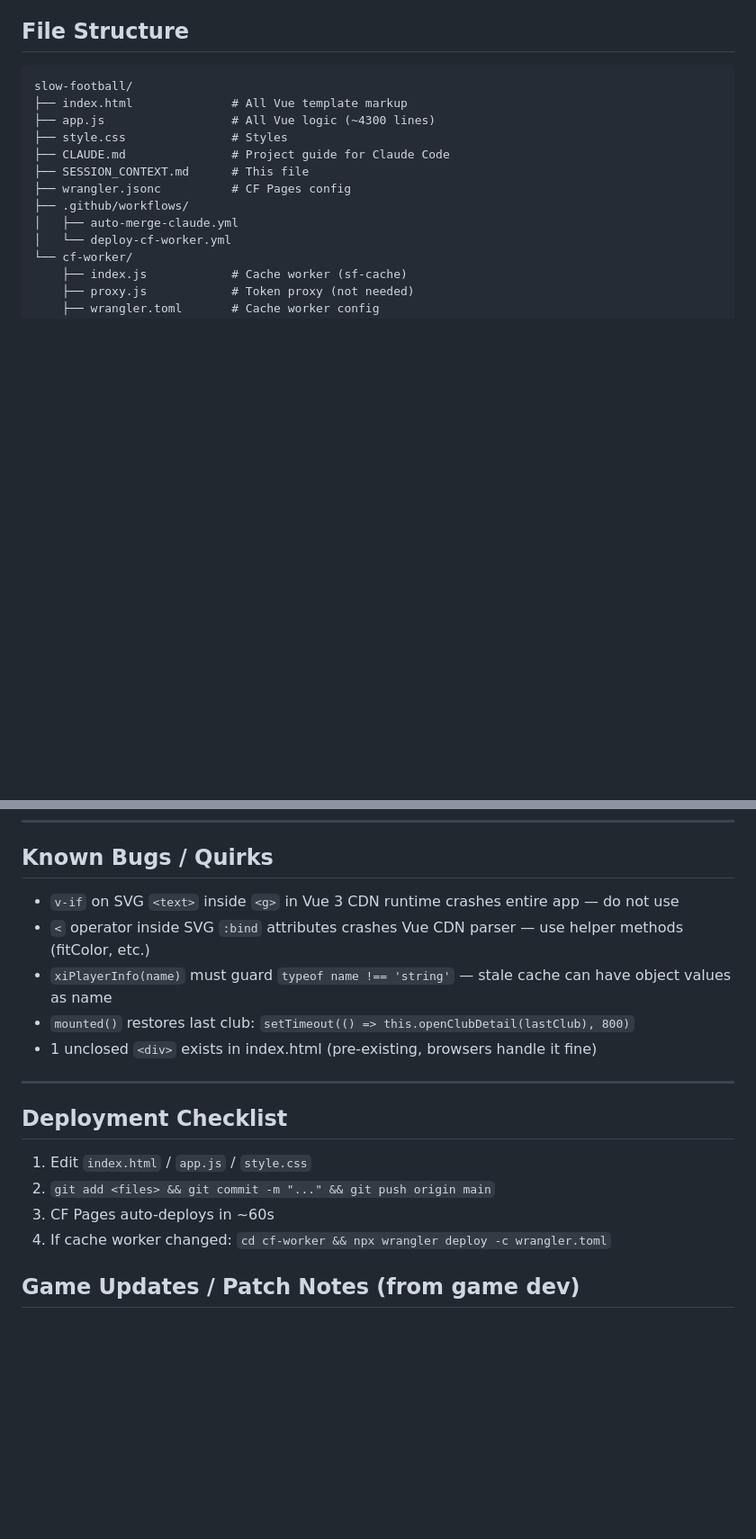
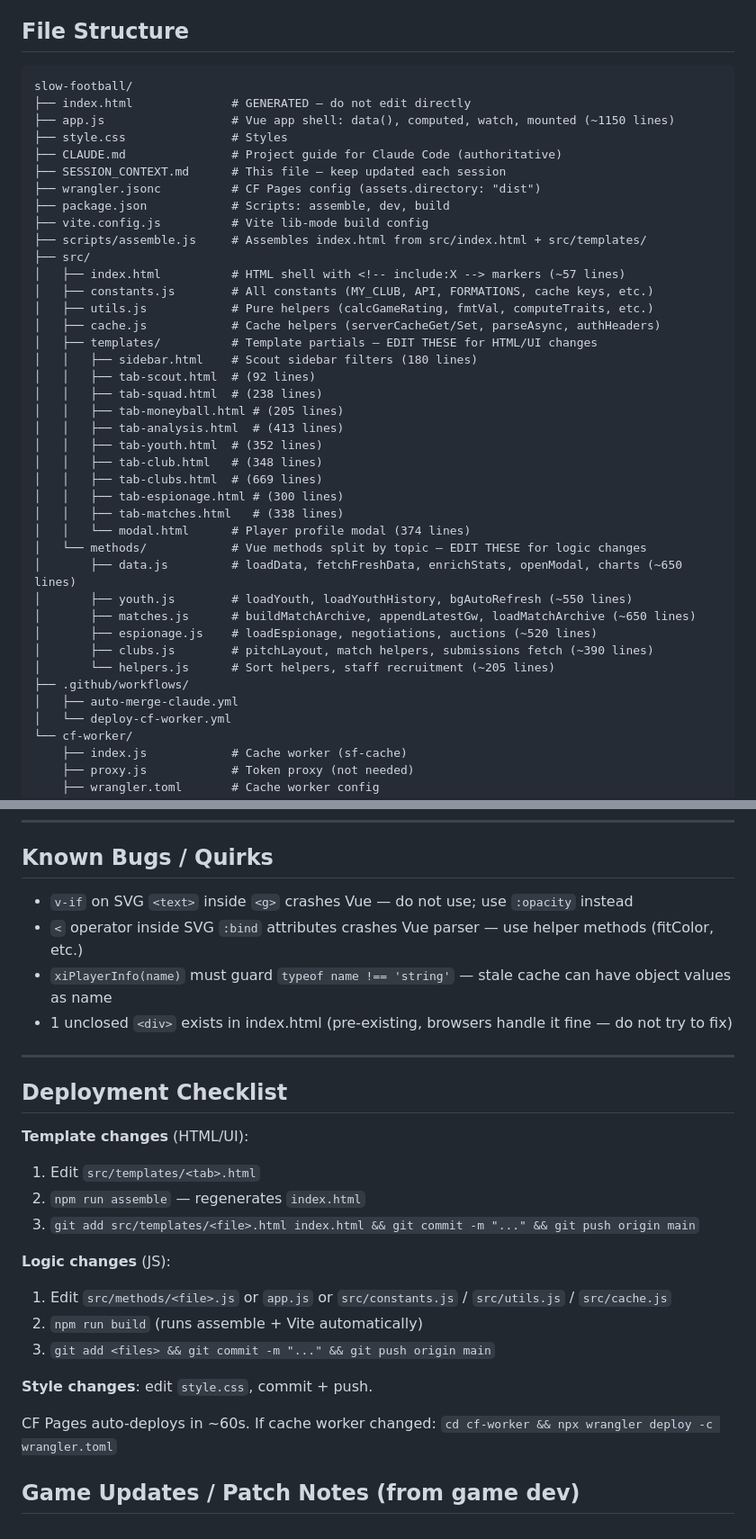
Before and after one commit to ofersi15/slow-football, a Markdown page: SESSION_CONTEXT.md, 2 parts joined by grey strips. Shown at 90% size. Rendered like a GitHub page; blank space fills up the shorter version.

Commit message:
Update SESSION_CONTEXT.md — reflect Vite build, split file structure, new deployment steps
Co-Authored-By: Claude Sonnet 4.6 <noreply@anthropic.com>

````diff
--- a/SESSION_CONTEXT.md
+++ b/SESSION_CONTEXT.md
@@ -69,12 +90,39 @@ Falls back to `localStorage` then local `/sf-cache` (old server.py) on other hos
 
 ```
 slow-football/
-├── index.html              # All Vue template markup
-├── app.js                  # All Vue logic (~4300 lines)
+├── index.html              # GENERATED — do not edit directly
+├── app.js                  # Vue app shell: data(), computed, watch, mounted (~1150 lines)
 ├── style.css               # Styles
-├── CLAUDE.md               # Project guide for Claude Code
-├── SESSION_CONTEXT.md      # This file
-├── wrangler.jsonc          # CF Pages config
+├── CLAUDE.md               # Project guide for Claude Code (authoritative)
+├── SESSION_CONTEXT.md      # This file — keep updated each session
+├── wrangler.jsonc          # CF Pages config (assets.directory: "dist")
+├── package.json            # Scripts: assemble, dev, build
+├── vite.config.js          # Vite lib-mode build config
+├── scripts/assemble.js     # Assembles index.html from src/index.html + src/templates/
+├── src/
+│   ├── index.html          # HTML shell with <!-- include:X --> markers (~57 lines)
+│   ├── constants.js        # All constants (MY_CLUB, API, FORMATIONS, cache keys, etc.)
+│   ├── utils.js            # Pure helpers (calcGameRating, fmtVal, computeTraits, etc.)
+│   ├── cache.js            # Cache helpers (serverCacheGet/Set, parseAsync, authHeaders)
+│   ├── templates/          # Template partials — EDIT THESE for HTML/UI changes
+│   │   ├── sidebar.html    # Scout sidebar filters (180 lines)
+│   │   ├── tab-scout.html  # (92 lines)
+│   │   ├── tab-squad.html  # (238 lines)
+│   │   ├── tab-moneyball.html # (205 lines)
+│   │   ├── tab-analysis.html  # (413 lines)
+│   │   ├── tab-youth.html  # (352 lines)
+│   │   ├── tab-club.html   # (348 lines)
+│   │   ├── tab-clubs.html  # (669 lines)
+│   │   ├── tab-espionage.html # (300 lines)
+│   │   ├── tab-matches.html   # (338 lines)
+│   │   └── modal.html      # Player profile modal (374 lines)
+│   └── methods/            # Vue methods split by topic — EDIT THESE for logic changes
+│       ├── data.js         # loadData, fetchFreshData, enrichStats, openModal, charts (~650 lines)
+│       ├── youth.js        # loadYouth, loadYouthHistory, bgAutoRefresh (~550 lines)
+│       ├── matches.js      # buildMatchArchive, appendLatestGw, loadMatchArchive (~650 lines)
+│       ├── espionage.js    # loadEspionage, negotiations, auctions (~520 lines)
+│       ├── clubs.js        # pitchLayout, match helpers, submissions fetch (~390 lines)
+│       └── helpers.js      # Sort helpers, staff recruitment (~205 lines)
 ├── .github/workflows/
 │   ├── auto-merge-claude.yml
 │   └── deploy-cf-worker.yml
@@ -309,20 +357,28 @@ The submissions API sometimes returns malformed `subs` entries:
 
 ## Known Bugs / Quirks
 
-- `v-if` on SVG `<text>` inside `<g>` in Vue 3 CDN runtime crashes entire app — do not use
-- `<` operator inside SVG `:bind` attributes crashes Vue CDN parser — use helper methods (fitColor, etc.)
+- `v-if` on SVG `<text>` inside `<g>` crashes Vue — do not use; use `:opacity` instead
+- `<` operator inside SVG `:bind` attributes crashes Vue parser — use helper methods (fitColor, etc.)
 - `xiPlayerInfo(name)` must guard `typeof name !== 'string'` — stale cache can have object values as name
-- `mounted()` restores last club: `setTimeout(() => this.openClubDetail(lastClub), 800)`
-- 1 unclosed `<div>` exists in index.html (pre-existing, browsers handle it fine)
+- 1 unclosed `<div>` exists in index.html (pre-existing, browsers handle it fine — do not try to fix)
 
 ---
 
 ## Deployment Checklist
 
-1. Edit `index.html` / `app.js` / `style.css`
-2. `git add <files> && git commit -m "..." && git push origin main`
-3. CF Pages auto-deploys in ~60s
-4. If cache worker changed: `cd cf-worker && npx wrangler deploy -c wrangler.toml`
+**Template changes** (HTML/UI):
+1. Edit `src/templates/<tab>.html`
+2. `npm run assemble` — regenerates `index.html`
+3. `git add src/templates/<file>.html index.html && git commit -m "..." && git push origin main`
+
+**Logic changes** (JS):
+1. Edit `src/methods/<file>.js` or `app.js` or `src/constants.js` / `src/utils.js` / `src/cache.js`
+2. `npm run build` (runs assemble + Vite automatically)
+3. `git add <files> && git commit -m "..." && git push origin main`
+
+**Style changes**: edit `style.css`, commit + push.
+
+CF Pages auto-deploys in ~60s. If cache worker changed: `cd cf-worker && npx wrangler deploy -c wrangler.toml`
 
 
 ## Game Updates / Patch Notes (from game dev)
````
Also changed, not shown: other parts of SESSION_CONTEXT.md (+26 -5 lines).
